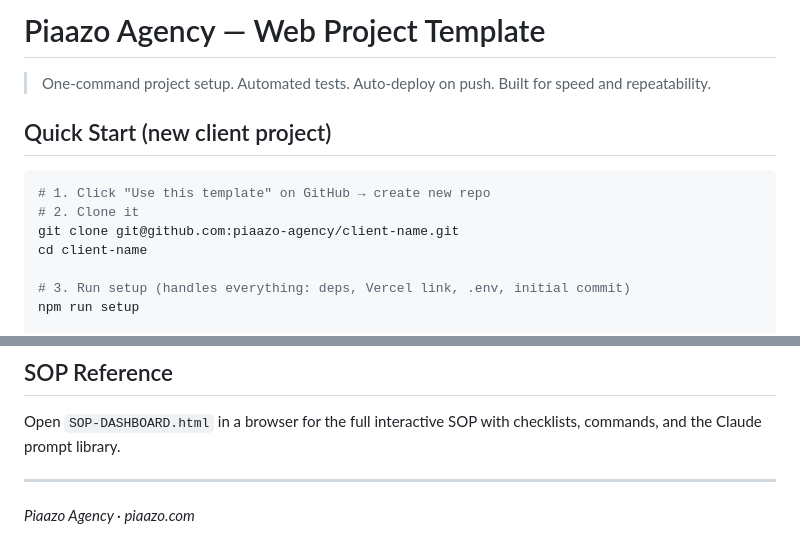
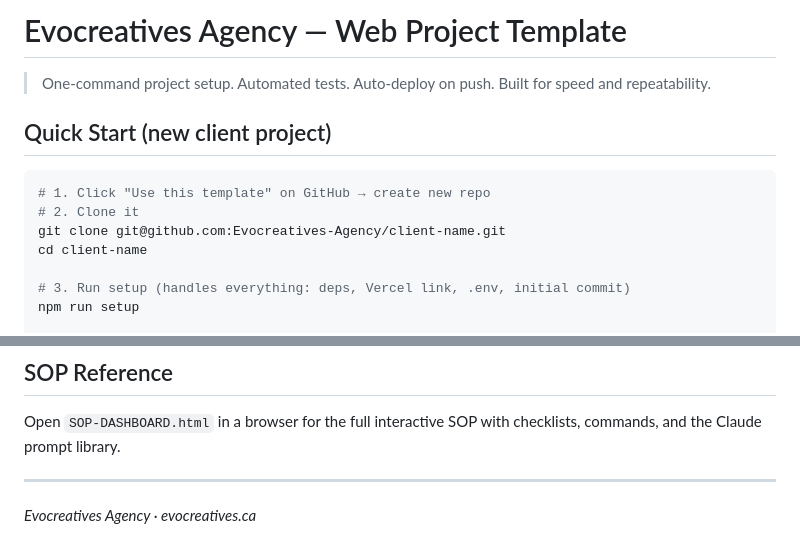
Before and after one commit to Evocreatives-Agency/evocreatives-web-template, a Markdown page: README.md, 2 parts joined by grey strips. Drawn GitHub-style.

Commit message:
rebrand: replace all piaazo references with evocreatives

````diff
--- a/README.md
+++ b/README.md
@@ -1,4 +1,4 @@
-# Piaazo Agency — Web Project Template
+# Evocreatives Agency — Web Project Template
 
 > One-command project setup. Automated tests. Auto-deploy on push. Built for speed and repeatability.
 
@@ -7,7 +7,7 @@
 ```bash
 # 1. Click "Use this template" on GitHub → create new repo
 # 2. Clone it
-git clone git@github.com:piaazo-agency/client-name.git
+git clone git@github.com:Evocreatives-Agency/client-name.git
 cd client-name
 
 # 3. Run setup (handles everything: deps, Vercel link, .env, initial commit)
@@ -107,4 +107,4 @@ Open `SOP-DASHBOARD.html` in a browser for the full interactive SOP with checkli
 
 ---
 
-*Piaazo Agency · piaazo.com*
+*Evocreatives Agency · evocreatives.ca*
````
Also changed, not shown: other parts of README.md (+1 -1 lines).
